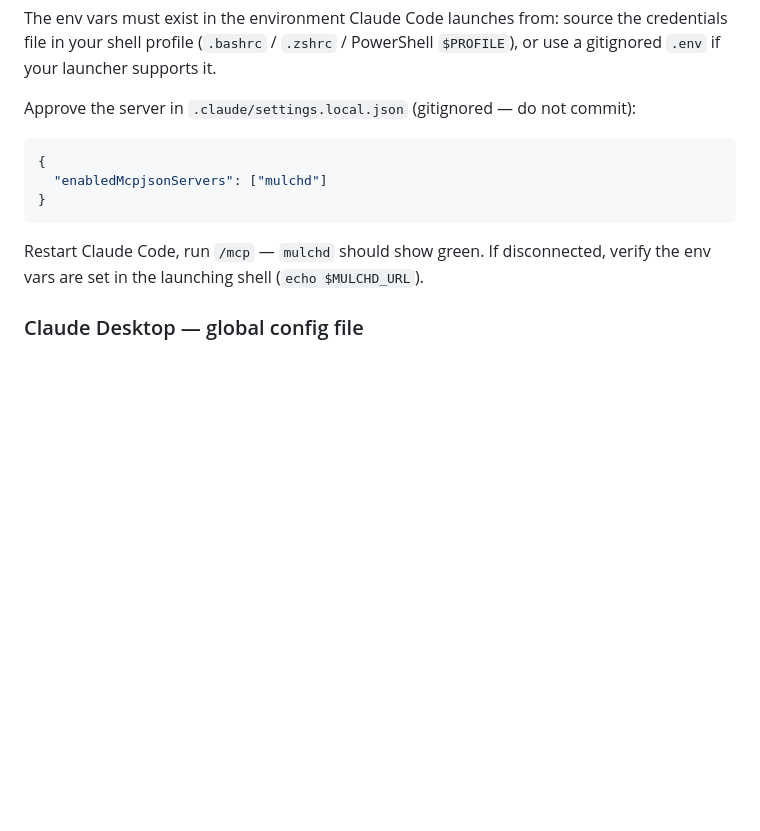
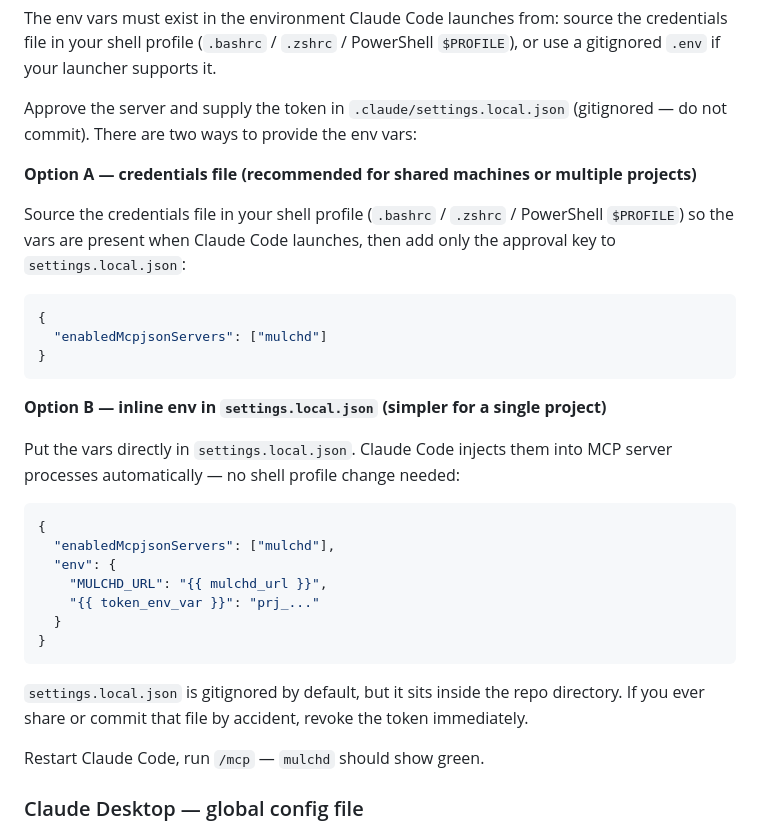
Before and after one commit to ChacheGS/mulchd, a Markdown page: src/mulchd/skill_bundle.md, the part around the change. GitHub-like rendering; blank space fills up the shorter version.

Commit message:
feat: add settings.local.json env option for MCP token

````diff
--- a/src/mulchd/skill_bundle.md
+++ b/src/mulchd/skill_bundle.md
@@ -250,7 +250,14 @@ The env vars must exist in the environment Claude Code launches from: source the
 credentials file in your shell profile (`.bashrc` / `.zshrc` / PowerShell `$PROFILE`), or
 use a gitignored `.env` if your launcher supports it.
 
-Approve the server in `.claude/settings.local.json` (gitignored — do not commit):
+Approve the server and supply the token in `.claude/settings.local.json` (gitignored — do
+not commit). There are two ways to provide the env vars:
+
+**Option A — credentials file (recommended for shared machines or multiple projects)**
+
+Source the credentials file in your shell profile (`.bashrc` / `.zshrc` / PowerShell
+`$PROFILE`) so the vars are present when Claude Code launches, then add only the approval
+key to `settings.local.json`:
 
 ```json
 {
@@ -258,8 +265,25 @@ Approve the server in `.claude/settings.local.json` (gitignored — do not commi
 }
 ```
 
-Restart Claude Code, run `/mcp` — `mulchd` should show green. If disconnected, verify the
-env vars are set in the launching shell (`echo $MULCHD_URL`).
+**Option B — inline env in `settings.local.json` (simpler for a single project)**
+
+Put the vars directly in `settings.local.json`. Claude Code injects them into MCP server
+processes automatically — no shell profile change needed:
+
+```json
+{
+  "enabledMcpjsonServers": ["mulchd"],
+  "env": {
+    "MULCHD_URL": "{{ mulchd_url }}",
+    "{{ token_env_var }}": "prj_..."
+  }
+}
+```
+
+`settings.local.json` is gitignored by default, but it sits inside the repo directory.
+If you ever share or commit that file by accident, revoke the token immediately.
+
+Restart Claude Code, run `/mcp` — `mulchd` should show green.
 
 ### Claude Desktop — global config file
 
````
